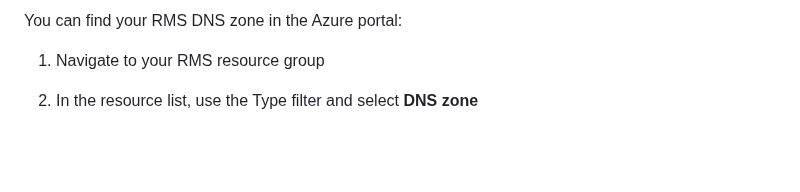
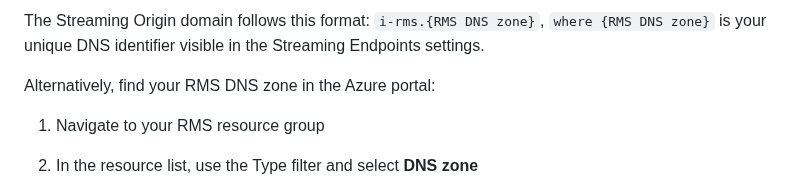
Before and after one commit to Ravnur-Inc/ams-api-replacement-demo-app, a Markdown page: docs/streaming-domains.md, the part around one of its changes. Rendered like a GitHub page; blank space fills up the shorter version.

Commit message:
Update streaming-domains.md
new console UI update

```diff
--- a/docs/streaming-domains.md
+++ b/docs/streaming-domains.md
@@ -13,5 +17,7 @@ The Streaming Origin domain follows this format: `i-rms.{RMS DNS zone}`.
 
-You can find your RMS DNS zone in the Azure portal:
+The Streaming Origin domain follows this format: `i-rms.{RMS DNS zone}`, `where {RMS DNS zone}` is your unique DNS identifier visible in the Streaming Endpoints settings.
+
+Alternatively, find your RMS DNS zone in the Azure portal:
 
 1. Navigate to your RMS resource group
 
```
Also changed, not shown: other parts of docs/streaming-domains.md (+8 -3 lines).
